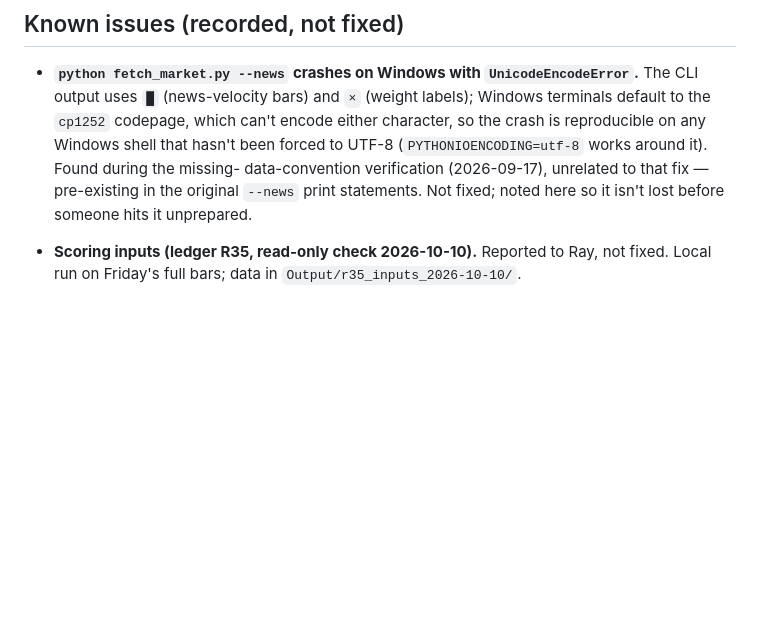
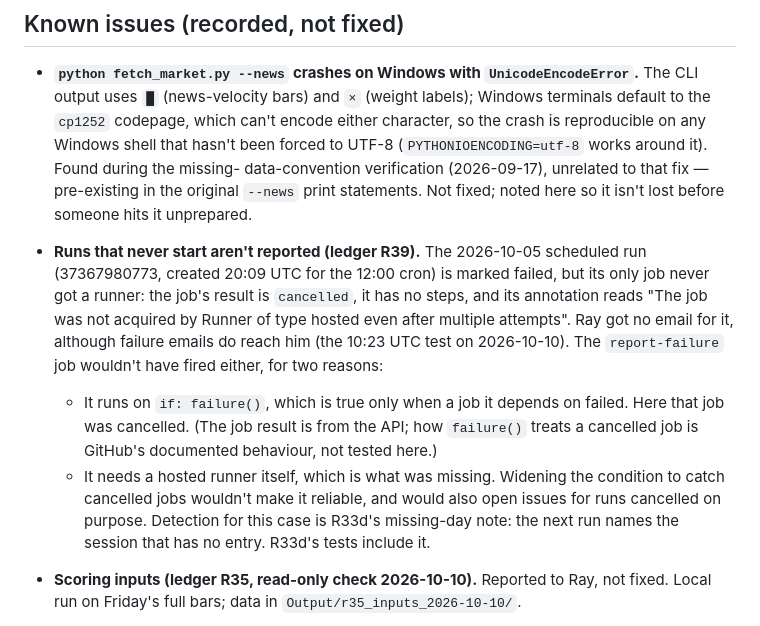
Before and after one commit to miikawir-ops/RayDar-DataCenter, a Markdown page: PLAN.md, the part around one of its changes. GitHub-like rendering; blank space fills up the shorter version.

Commit message:
docs: R33f closed, runs that never start recorded as a known gap, R33d test case (R39)
Co-Authored-By: Claude Opus 5.5 <noreply@anthropic.com>

```diff
--- a/PLAN.md
+++ b/PLAN.md
@@ -1005,6 +1006,24 @@ copy and says nothing about the parent's live code.
   data-convention verification (2026-09-17), unrelated to that fix —
   pre-existing in the original `--news` print statements. Not fixed;
   noted here so it isn't lost before someone hits it unprepared.
+
+- **Runs that never start aren't reported (ledger R39).** The 2026-10-05
+  scheduled run (37367980773, created 20:09 UTC for the 12:00 cron) is
+  marked failed, but its only job never got a runner: the job's result is
+  `cancelled`, it has no steps, and its annotation reads "The job was not
+  acquired by Runner of type hosted even after multiple attempts". Ray got
+  no email for it, although failure emails do reach him (the 10:23 UTC test
+  on 2026-10-10). The `report-failure` job wouldn't have fired either, for
+  two reasons:
+  - It runs on `if: failure()`, which is true only when a job it depends on
+    failed. Here that job was cancelled. (The job result is from the API;
+    how `failure()` treats a cancelled job is GitHub's documented behaviour,
+    not tested here.)
+  - It needs a hosted runner itself, which is what was missing. Widening the
+    condition to catch cancelled jobs wouldn't make it reliable, and would
+    also open issues for runs cancelled on purpose.
+  Detection for this case is R33d's missing-day note: the next run names
+  the session that has no entry. R33d's tests include it.
 
 - **Scoring inputs (ledger R35, read-only check 2026-10-10).** Reported to
   Ray, not fixed. Local run on Friday's full bars; data in
```
Also changed, not shown: other parts of PLAN.md (+3 -2 lines).
